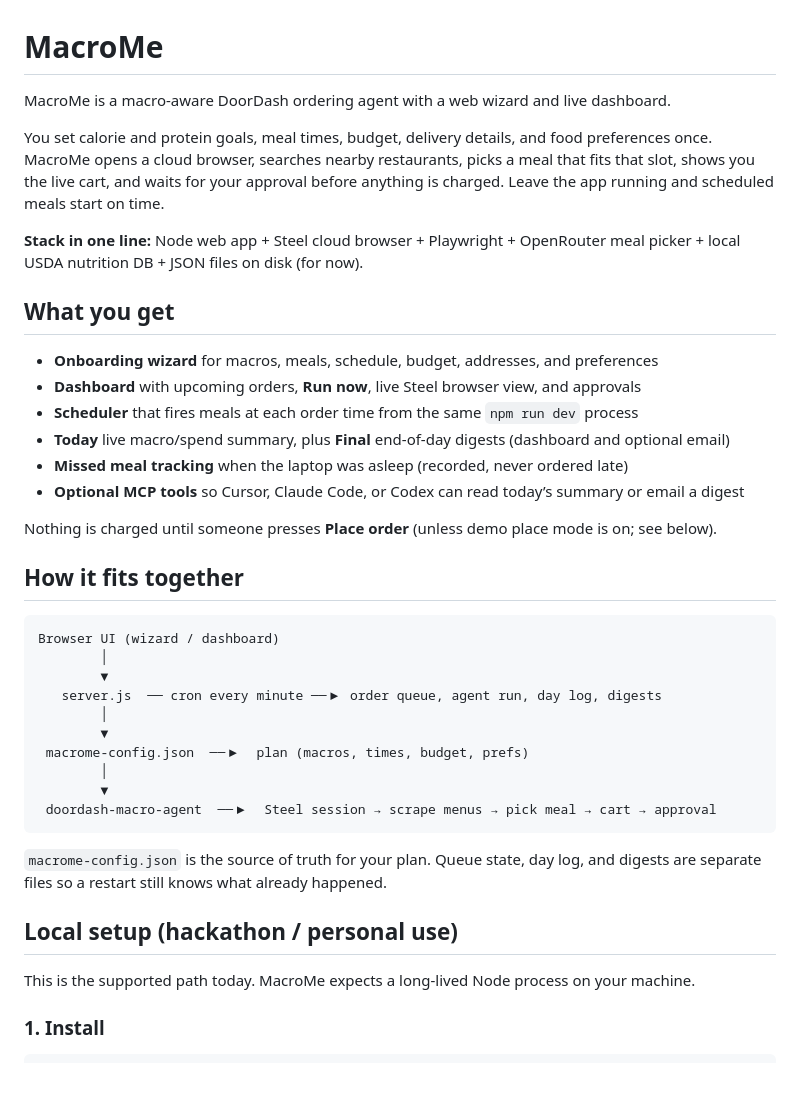
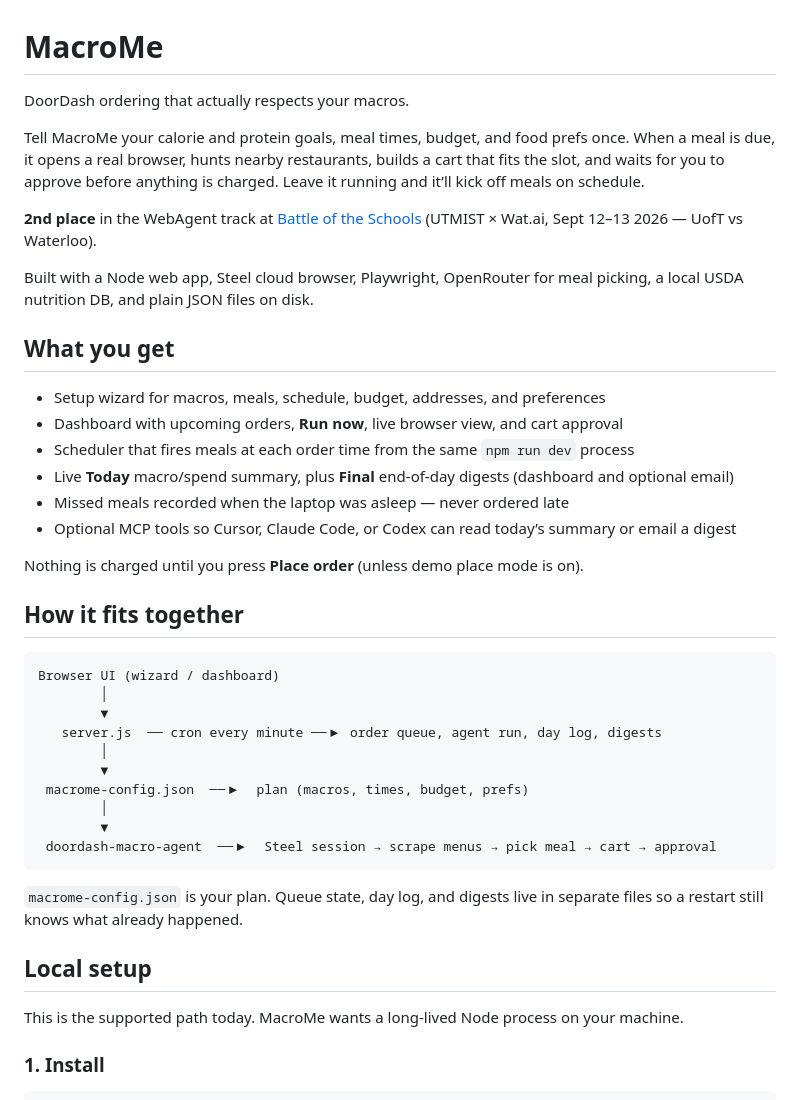
Before and after one commit to VZhou07/MacroMe, a Markdown page: README.md, the part around the change. Rendered like a GitHub page; blank space fills up the shorter version.

````diff
--- a/README.md
+++ b/README.md
@@ -1,21 +1,23 @@
 # MacroMe
 
-MacroMe is a macro-aware DoorDash ordering agent with a web wizard and live dashboard.
+DoorDash ordering that actually respects your macros.
 
-You set calorie and protein goals, meal times, budget, delivery details, and food preferences once. MacroMe opens a cloud browser, searches nearby restaurants, picks a meal that fits that slot, shows you the live cart, and waits for your approval before anything is charged. Leave the app running and scheduled meals start on time.
+Tell MacroMe your calorie and protein goals, meal times, budget, and food prefs once. When a meal is due, it opens a real browser, hunts nearby restaurants, builds a cart that fits the slot, and waits for you to approve before anything is charged. Leave it running and it’ll kick off meals on schedule.
 
-**Stack in one line:** Node web app + Steel cloud browser + Playwright + OpenRouter meal picker + local USDA nutrition DB + JSON files on disk (for now).
+**2nd place** in the WebAgent track at [Battle of the Schools](https://www.utwat.ca) (UTMIST × Wat.ai, Sept 12–13 2026 — UofT vs Waterloo).
+
+Built with a Node web app, Steel cloud browser, Playwright, OpenRouter for meal picking, a local USDA nutrition DB, and plain JSON files on disk.
 
 ## What you get
 
-- **Onboarding wizard** for macros, meals, schedule, budget, addresses, and preferences
-- **Dashboard** with upcoming orders, **Run now**, live Steel browser view, and approvals
-- **Scheduler** that fires meals at each order time from the same `npm run dev` process
-- **Today** live macro/spend summary, plus **Final** end-of-day digests (dashboard and optional email)
-- **Missed meal tracking** when the laptop was asleep (recorded, never ordered late)
-- **Optional MCP tools** so Cursor, Claude Code, or Codex can read today’s summary or email a digest
+- Setup wizard for macros, meals, schedule, budget, addresses, and preferences
+- Dashboard with upcoming orders, **Run now**, live browser view, and cart approval
+- Scheduler that fires meals at each order time from the same `npm run dev` process
+- Live **Today** macro/spend summary, plus **Final** end-of-day digests (dashboard and optional email)
+- Missed meals recorded when the laptop was asleep — never ordered late
+- Optional MCP tools so Cursor, Claude Code, or Codex can read today’s summary or email a digest
 
-Nothing is charged until someone presses **Place order** (unless demo place mode is on; see below).
+Nothing is charged until you press **Place order** (unless demo place mode is on).
 
 ## How it fits together
 
@@ -32,11 +34,11 @@ Browser UI (wizard / dashboard)
  doordash-macro-agent  ──▶  Steel session → scrape menus → pick meal → cart → approval
 ```
 
-`macrome-config.json` is the source of truth for your plan. Queue state, day log, and digests are separate files so a restart still knows what already happened.
+`macrome-config.json` is your plan. Queue state, day log, and digests live in separate files so a restart still knows what already happened.
 
-## Local setup (hackathon / personal use)
+## Local setup
 
-This is the supported path today. MacroMe expects a long-lived Node process on your machine.
+This is the supported path today. MacroMe wants a long-lived Node process on your machine.
 
 ### 1. Install
 
````
